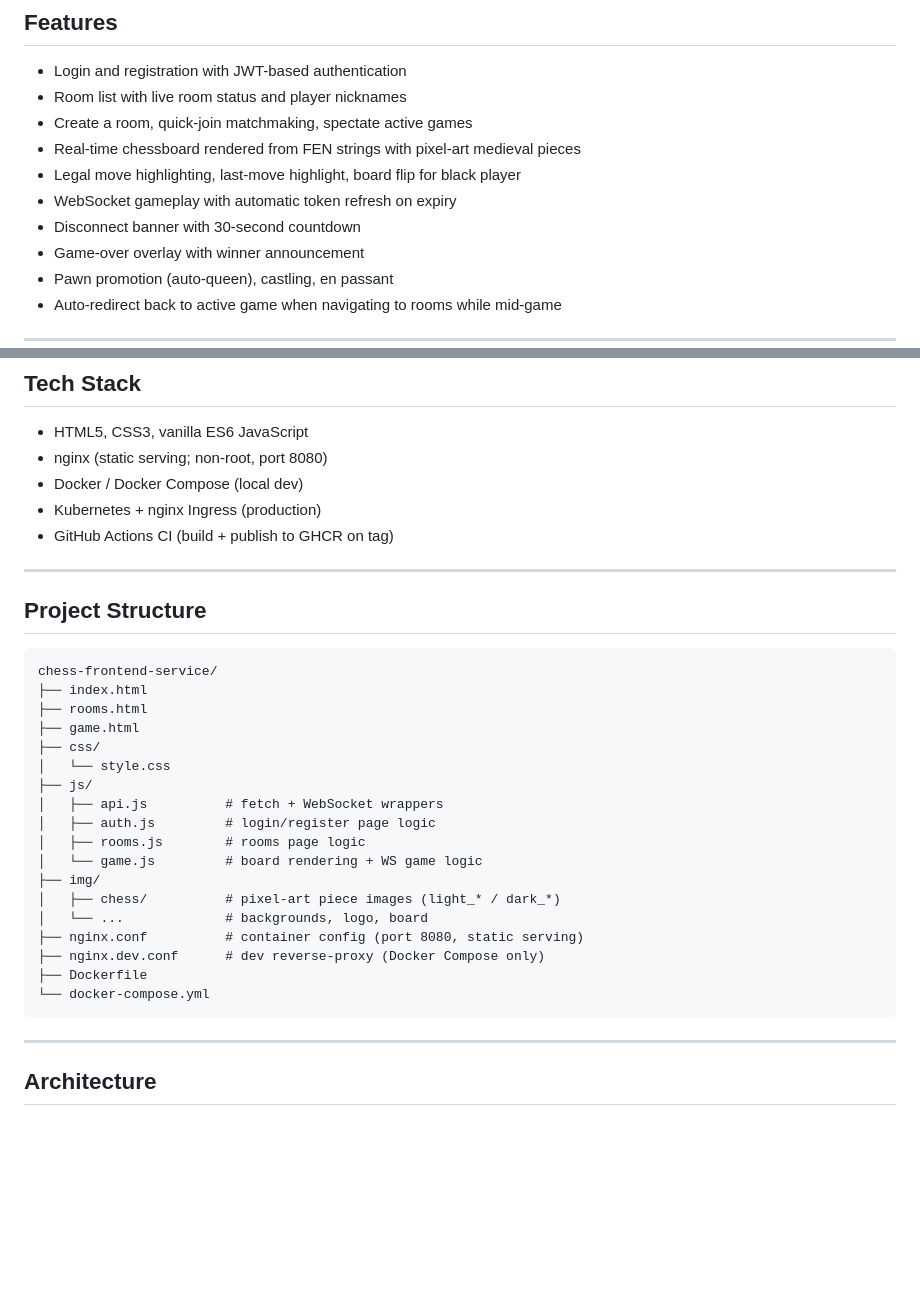
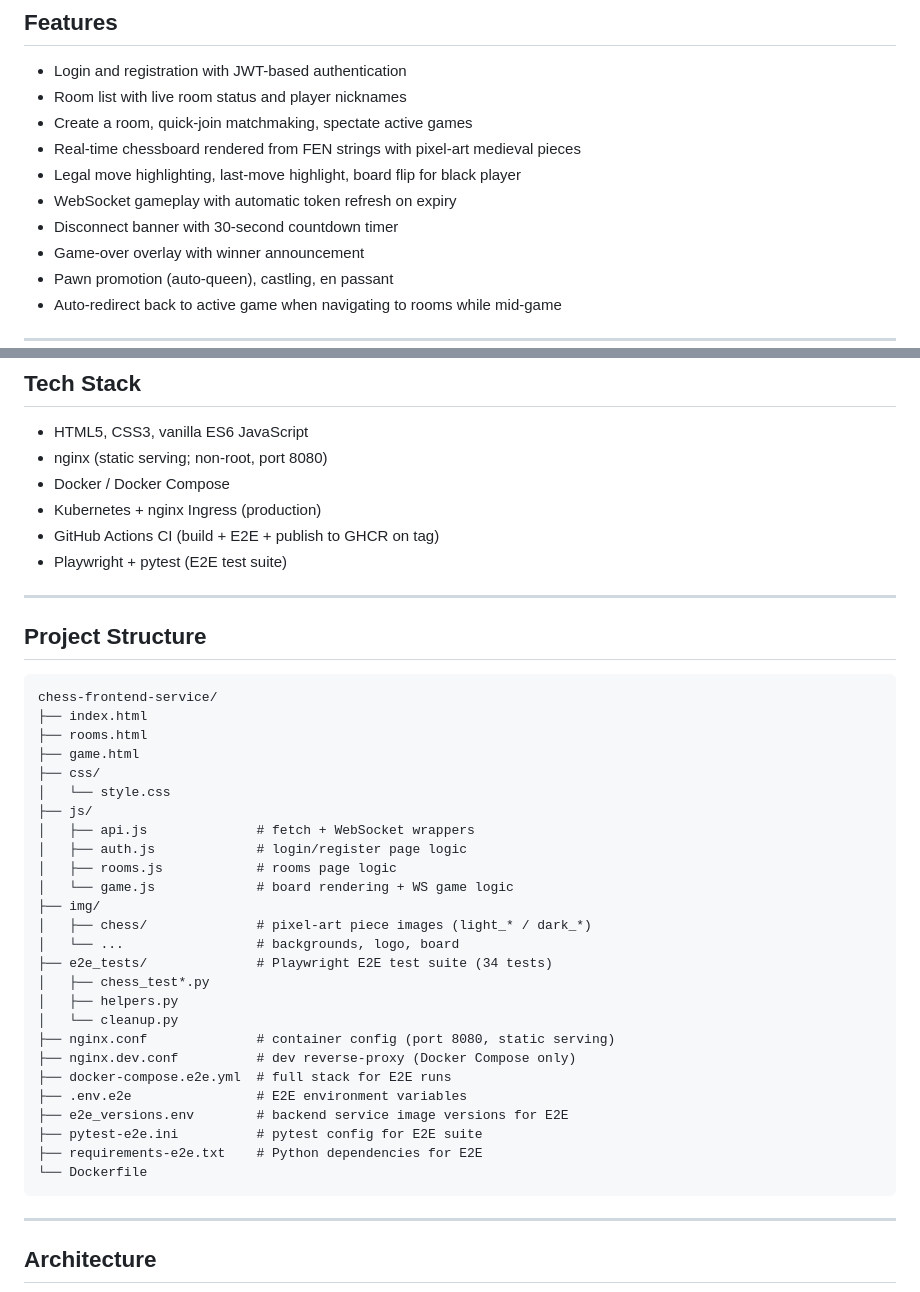
Before and after one commit to shyrimon2000-tech/chess-frontend-service, a Markdown page: README.md, 2 parts joined by grey strips. GitHub-like rendering; blank space fills up the shorter version.

````diff
--- a/README.md
+++ b/README.md
@@ -22,7 +24,7 @@ Pull Request: [![CI PR](https://github.com/shyrimon2000-tech/chess-frontend-serv
 - Real-time chessboard rendered from FEN strings with pixel-art medieval pieces
 - Legal move highlighting, last-move highlight, board flip for black player
 - WebSocket gameplay with automatic token refresh on expiry
-- Disconnect banner with 30-second countdown
+- Disconnect banner with 30-second countdown timer
 - Game-over overlay with winner announcement
 - Pawn promotion (auto-queen), castling, en passant
 - Auto-redirect back to active game when navigating to rooms while mid-game
@@ -43,9 +45,10 @@ Pull Request: [![CI PR](https://github.com/shyrimon2000-tech/chess-frontend-serv
 
 - HTML5, CSS3, vanilla ES6 JavaScript
 - nginx (static serving; non-root, port 8080)
-- Docker / Docker Compose (local dev)
+- Docker / Docker Compose
 - Kubernetes + nginx Ingress (production)
-- GitHub Actions CI (build + publish to GHCR on tag)
+- GitHub Actions CI (build + E2E + publish to GHCR on tag)
+- Playwright + pytest (E2E test suite)
 
 ---
 
@@ -59,17 +62,25 @@ chess-frontend-service/
 ├── css/
 │   └── style.css
 ├── js/
-│   ├── api.js          # fetch + WebSocket wrappers
-│   ├── auth.js         # login/register page logic
-│   ├── rooms.js        # rooms page logic
-│   └── game.js         # board rendering + WS game logic
+│   ├── api.js              # fetch + WebSocket wrappers
+│   ├── auth.js             # login/register page logic
+│   ├── rooms.js            # rooms page logic
+│   └── game.js             # board rendering + WS game logic
 ├── img/
-│   ├── chess/          # pixel-art piece images (light_* / dark_*)
-│   └── ...             # backgrounds, logo, board
-├── nginx.conf          # container config (port 8080, static serving)
-├── nginx.dev.conf      # dev reverse-proxy (Docker Compose only)
-├── Dockerfile
-└── docker-compose.yml
+│   ├── chess/              # pixel-art piece images (light_* / dark_*)
+│   └── ...                 # backgrounds, logo, board
+├── e2e_tests/              # Playwright E2E test suite (34 tests)
+│   ├── chess_test*.py
+│   ├── helpers.py
+│   └── cleanup.py
+├── nginx.conf              # container config (port 8080, static serving)
+├── nginx.dev.conf          # dev reverse-proxy (Docker Compose only)
+├── docker-compose.e2e.yml  # full stack for E2E runs
+├── .env.e2e                # E2E environment variables
+├── e2e_versions.env        # backend service image versions for E2E
+├── pytest-e2e.ini          # pytest config for E2E suite
+├── requirements-e2e.txt    # Python dependencies for E2E
+└── Dockerfile
 ```
 
 ---
````
Also changed, not shown: other parts of README.md (+47 -3 lines).
